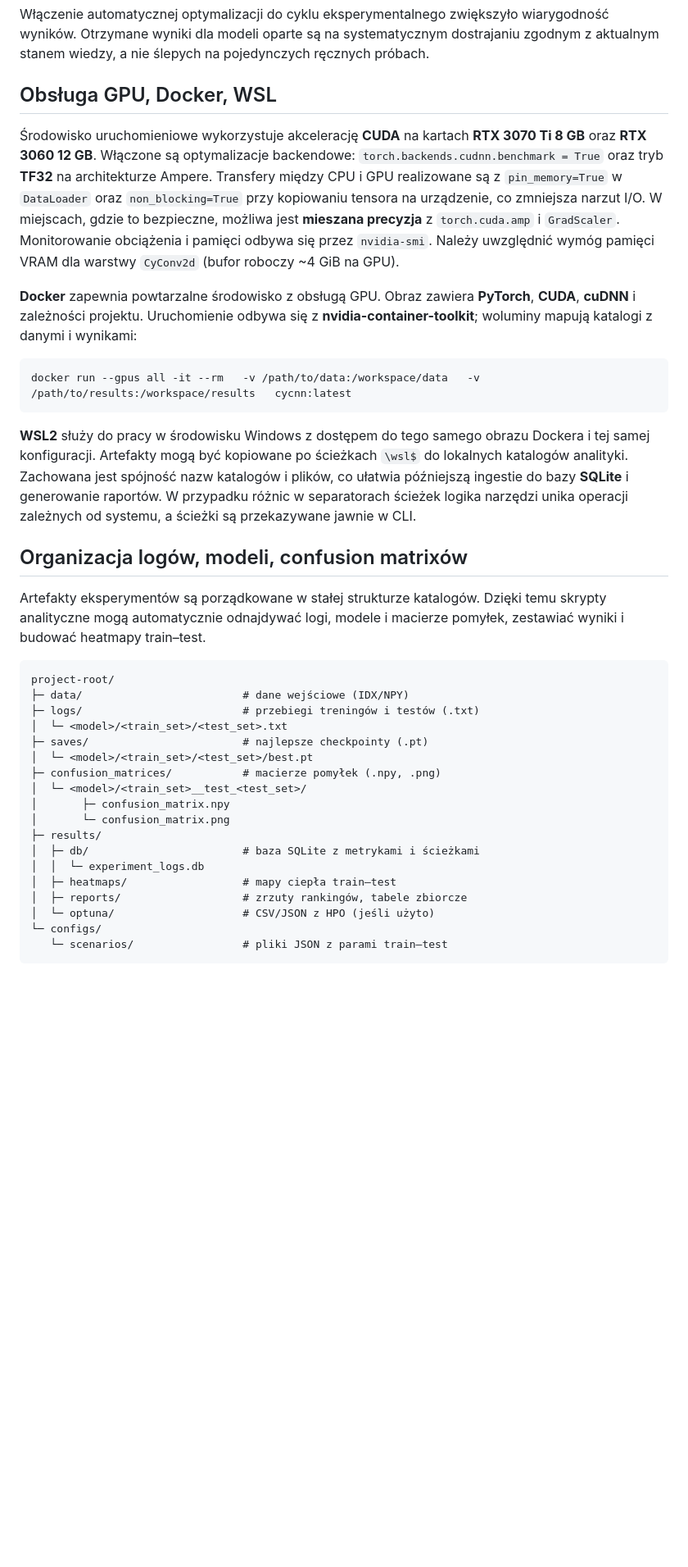
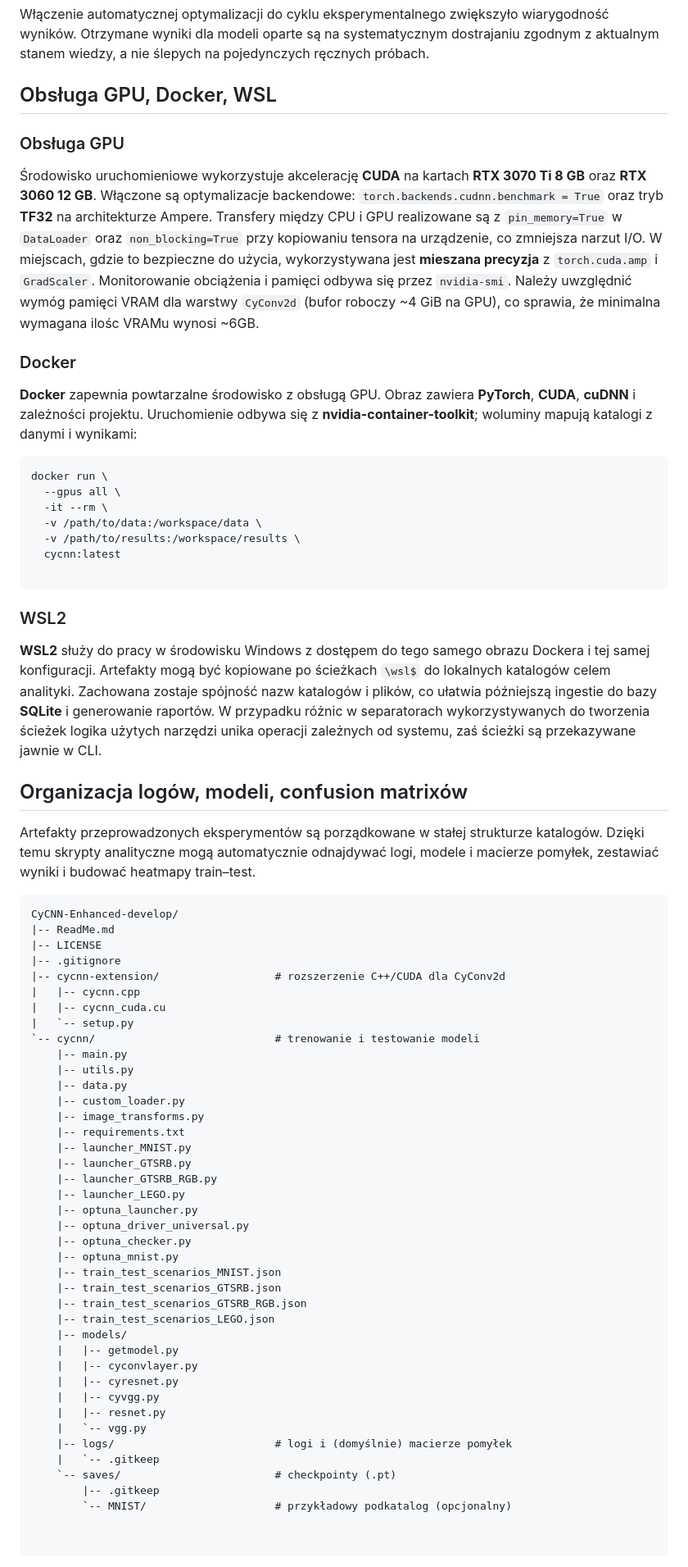
Before and after one commit to Fluorky/Rotated-datasets-evaluation-pipeline, a Markdown page: MasterThesis/master_thesis.md, the part around the change printed below. Shown: that part at 82% size. GitHub-like rendering; blank space fills up the shorter version.

Commit message:
Update master_thesis.md - Revise text in the definition chapters of the thesis - add a more information about the implementation and structure of this project

````diff
--- a/MasterThesis/master_thesis.md
+++ b/MasterThesis/master_thesis.md
@@ -1193,60 +1193,92 @@ zgodnym z aktualnym stanem wiedzy, a nie ślepych na pojedynczych ręcznych pró
 
 ## Obsługa GPU, Docker, WSL
 
+### Obsługa GPU
 Środowisko uruchomieniowe wykorzystuje akcelerację **CUDA** na kartach
 **RTX 3070 Ti 8 GB** oraz **RTX 3060 12 GB**. Włączone są optymalizacje
 backendowe: `torch.backends.cudnn.benchmark = True` oraz tryb **TF32**
 na architekturze Ampere. Transfery między CPU i GPU realizowane są z
 `pin_memory=True` w `DataLoader` oraz `non_blocking=True` przy
 kopiowaniu tensora na urządzenie, co zmniejsza narzut I/O. W miejscach,
-gdzie to bezpieczne, możliwa jest **mieszana precyzja** z
+gdzie to bezpieczne do użycia, wykorzystywana jest **mieszana precyzja** z
 `torch.cuda.amp` i `GradScaler`. Monitorowanie obciążenia i pamięci
 odbywa się przez `nvidia-smi`. Należy uwzględnić wymóg pamięci VRAM dla
-warstwy `CyConv2d` (bufor roboczy ~4 GiB na GPU).
+warstwy `CyConv2d` (bufor roboczy ~4 GiB na GPU), co sprawia, że
+minimalna wymagana ilośc VRAMu wynosi ~6GB.
 
+### Docker
 **Docker** zapewnia powtarzalne środowisko z obsługą GPU. Obraz zawiera
 **PyTorch**, **CUDA**, **cuDNN** i zależności projektu. Uruchomienie
 odbywa się z **nvidia-container-toolkit**; woluminy mapują katalogi z
 danymi i wynikami:
 
 ```bash
-docker run --gpus all -it --rm   -v /path/to/data:/workspace/data   -v /path/to/results:/workspace/results   cycnn:latest
+docker run \
+  --gpus all \
+  -it --rm \
+  -v /path/to/data:/workspace/data \
+  -v /path/to/results:/workspace/results \
+  cycnn:latest
+
 ```
-
+### WSL2
 **WSL2** służy do pracy w środowisku Windows z dostępem do tego samego
 obrazu Dockera i tej samej konfiguracji. Artefakty mogą być kopiowane
-po ścieżkach `\wsl$` do lokalnych katalogów analityki. Zachowana jest
+po ścieżkach `\wsl$` do lokalnych katalogów celem analityki. Zachowana zostaje
 spójność nazw katalogów i plików, co ułatwia późniejszą ingestie do bazy
-**SQLite** i generowanie raportów. W przypadku różnic w separatorach
-ścieżek logika narzędzi unika operacji zależnych od systemu, a ścieżki
-są przekazywane jawnie w CLI.
+**SQLite** i generowanie raportów. W przypadku różnic w separatorach wykorzystywanych
+do tworzenia ścieżek logika użytych narzędzi unika operacji zależnych od systemu,
+zaś ścieżki są przekazywane jawnie w CLI.
 
 
 ## Organizacja logów, modeli, confusion matrixów
 
-Artefakty eksperymentów są porządkowane w stałej strukturze katalogów.
+Artefakty przeprowadzonych eksperymentów są porządkowane w stałej strukturze katalogów.
 Dzięki temu skrypty analityczne mogą automatycznie odnajdywać logi,
 modele i macierze pomyłek, zestawiać wyniki i budować heatmapy
 train–test.
 
 ```
-project-root/
-├─ data/                         # dane wejściowe (IDX/NPY)
-├─ logs/                         # przebiegi treningów i testów (.txt)
-│  └─ <model>/<train_set>/<test_set>.txt
-├─ saves/                        # najlepsze checkpointy (.pt)
-│  └─ <model>/<train_set>/<test_set>/best.pt
-├─ confusion_matrices/           # macierze pomyłek (.npy, .png)
-│  └─ <model>/<train_set>__test_<test_set>/
-│       ├─ confusion_matrix.npy
-│       └─ confusion_matrix.png
-├─ results/
-│  ├─ db/                        # baza SQLite z metrykami i ścieżkami
-│  │  └─ experiment_logs.db
-│  ├─ heatmaps/                  # mapy ciepła train–test
-│  ├─ reports/                   # zrzuty rankingów, tabele zbiorcze
-│  └─ optuna/                    # CSV/JSON z HPO (jeśli użyto)
-└─ configs/
-   └─ scenarios/                 # pliki JSON z parami train–test
+CyCNN-Enhanced-develop/
+|-- ReadMe.md
+|-- LICENSE
+|-- .gitignore
+|-- cycnn-extension/                  # rozszerzenie C++/CUDA dla CyConv2d
+|   |-- cycnn.cpp
+|   |-- cycnn_cuda.cu
+|   `-- setup.py
+`-- cycnn/                            # trenowanie i testowanie modeli
+    |-- main.py
+    |-- utils.py
+    |-- data.py
+    |-- custom_loader.py
+    |-- image_transforms.py
+    |-- requirements.txt
+    |-- launcher_MNIST.py
+    |-- launcher_GTSRB.py
+    |-- launcher_GTSRB_RGB.py
+    |-- launcher_LEGO.py
+    |-- optuna_launcher.py
+    |-- optuna_driver_universal.py
+    |-- optuna_checker.py
+    |-- optuna_mnist.py
+    |-- train_test_scenarios_MNIST.json
+    |-- train_test_scenarios_GTSRB.json
+    |-- train_test_scenarios_GTSRB_RGB.json
+    |-- train_test_scenarios_LEGO.json
+    |-- models/
+    |   |-- getmodel.py
+    |   |-- cyconvlayer.py
+    |   |-- cyresnet.py
+    |   |-- cyvgg.py
+    |   |-- resnet.py
+    |   `-- vgg.py
+    |-- logs/                         # logi i (domyślnie) macierze pomyłek
+    |   `-- .gitkeep
+    `-- saves/                        # checkpointy (.pt)
+        |-- .gitkeep
+        `-- MNIST/                    # przykładowy podkatalog (opcjonalny)
+
+
 ```
 
````
Also changed, not shown: other parts of MasterThesis/master_thesis.md (+39 -30 lines).
